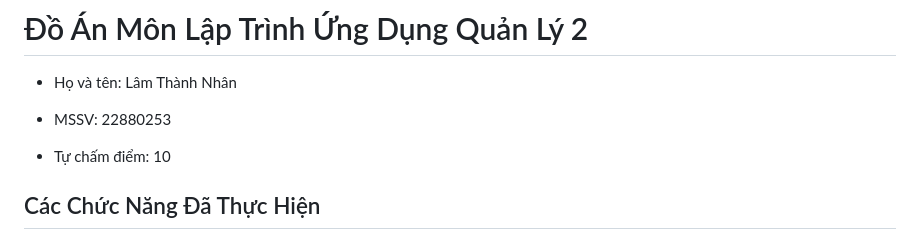
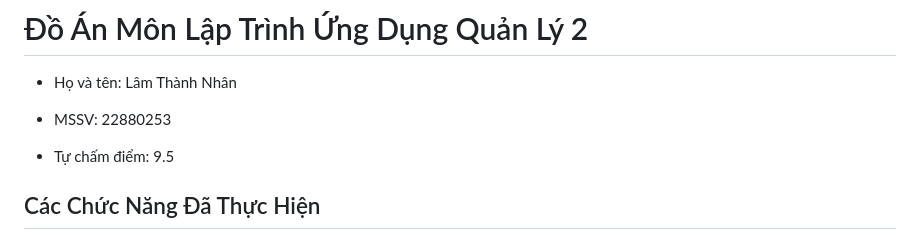
Before and after one commit to lamnhan066/sales, a Markdown page: README.md, the part around the change. Drawn GitHub-style.

Commit message:
update: Cập nhật README

```diff
--- a/README.md
+++ b/README.md
@@ -3,7 +3,7 @@
 - Họ và tên: Lâm Thành Nhân
 - MSSV: 22880253
 
-- Tự chấm điểm: 10
+- Tự chấm điểm: 9.5
 
 ## Các Chức Năng Đã Thực Hiện
 
```
